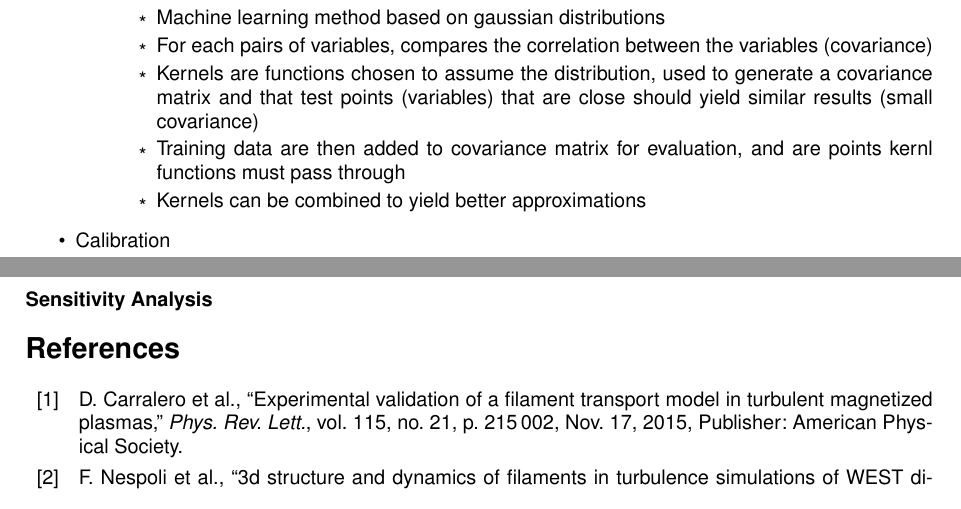
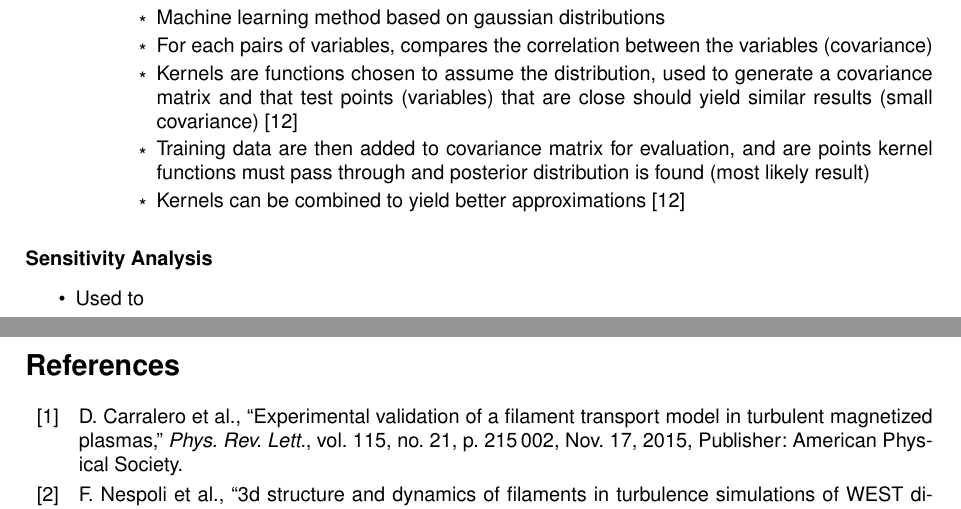
Before and after one commit to wxj512/Dissertation-Project, a LaTeX document (Lit_rev/Lit_rev.tex): two parts of pages 2 and 3 of 4 before the commit and two parts of pages 2 and 3 of 3 after it, joined at a grey line, cut so that both start at the same text. Compiled offline with pdfLaTeX.

Commit message:
Updates from Overleaf

```diff
--- a/Lit_rev/Lit_rev.tex
+++ b/Lit_rev/Lit_rev.tex
@@ -120,14 +120,16 @@
             \begin{itemize}
                 \item Machine learning method based on gaussian distributions
                 \item For each pairs of variables, compares the correlation between the variables (covariance)
-                \item Kernels are functions chosen to assume the distribution, used to generate a covariance matrix and that test points (variables) that are close should yield similar results (small covariance)
-                \item Training data are then added to covariance matrix for evaluation, and are points kernl functions must pass through
-                \item Kernels can be combined to yield better approximations
+                \item Kernels are functions chosen to assume the distribution, used to generate a covariance matrix and that test points (variables) that are close should yield similar results (small covariance) \cite{duvenaud_automatic_2014}
+                \item Training data are then added to covariance matrix for evaluation, and are points kernel functions must pass through and posterior distribution is found (most likely result)
+                \item Kernels can be combined to yield better approximations \cite{duvenaud_automatic_2014}
             \end{itemize}
         \end{itemize}
-        \item Calibration
     \end{itemize}
     \subsubsection*{Sensitivity Analysis}
+    \begin{itemize}
+        \item Used to
+    \end{itemize}
 
 \nocite{*}
 \printbibliography[title={References}]
```
